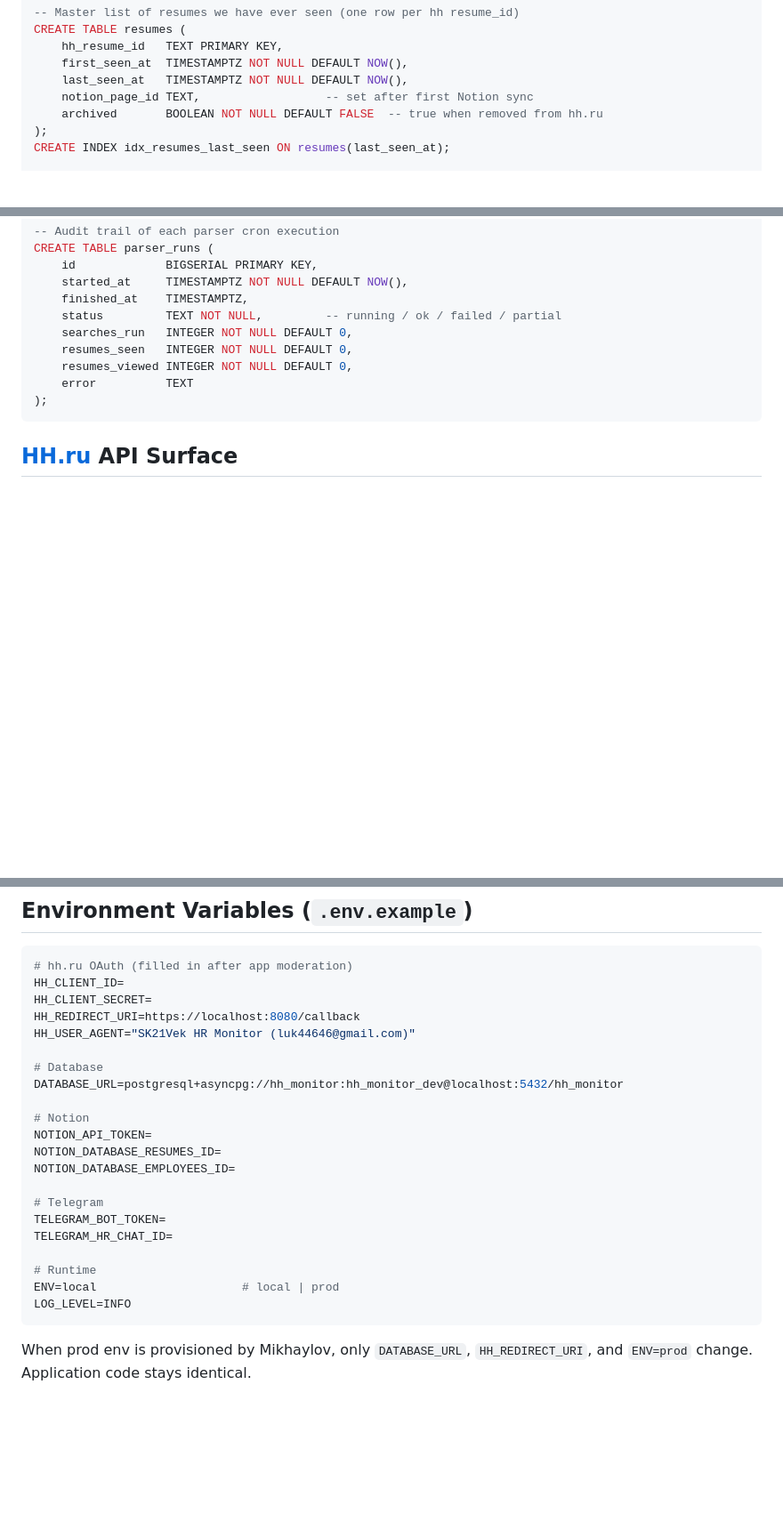
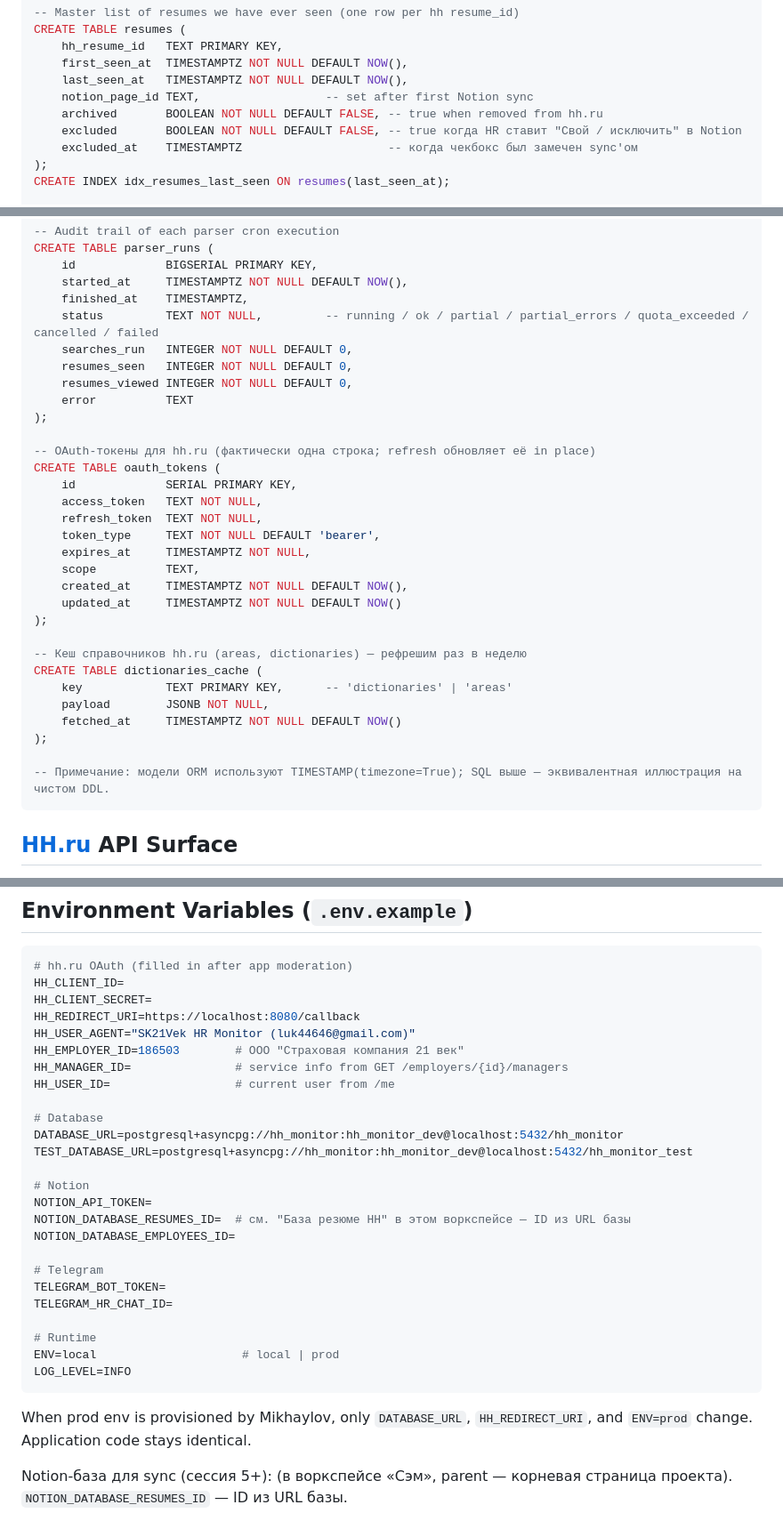
Before and after one commit to stasy-bell-studio/hh-monitor, a Markdown page: CLAUDE.md, 3 parts joined by grey strips. Shown at 89% size. Drawn GitHub-style; blank space fills up the shorter version.

````diff
--- a/CLAUDE.md
+++ b/CLAUDE.md
@@ -71,7 +72,9 @@ CREATE TABLE resumes (
 	first_seen_at  TIMESTAMPTZ NOT NULL DEFAULT NOW(),
 	last_seen_at   TIMESTAMPTZ NOT NULL DEFAULT NOW(),
 	notion_page_id TEXT,                  -- set after first Notion sync
-	archived       BOOLEAN NOT NULL DEFAULT FALSE  -- true when removed from hh.ru
+	archived       BOOLEAN NOT NULL DEFAULT FALSE, -- true when removed from hh.ru
+	excluded       BOOLEAN NOT NULL DEFAULT FALSE, -- true когда HR ставит "Свой / исключить" в Notion
+	excluded_at    TIMESTAMPTZ                     -- когда чекбокс был замечен sync'ом
 );
 CREATE INDEX idx_resumes_last_seen ON resumes(last_seen_at);
 
@@ -106,12 +109,33 @@ CREATE TABLE parser_runs (
 	id             BIGSERIAL PRIMARY KEY,
 	started_at     TIMESTAMPTZ NOT NULL DEFAULT NOW(),
 	finished_at    TIMESTAMPTZ,
-	status         TEXT NOT NULL,         -- running / ok / failed / partial
+	status         TEXT NOT NULL,         -- running / ok / partial / partial_errors / quota_exceeded / cancelled / failed
 	searches_run   INTEGER NOT NULL DEFAULT 0,
 	resumes_seen   INTEGER NOT NULL DEFAULT 0,
 	resumes_viewed INTEGER NOT NULL DEFAULT 0,
 	error          TEXT
 );
+
+-- OAuth-токены для hh.ru (фактически одна строка; refresh обновляет её in place)
+CREATE TABLE oauth_tokens (
+	id             SERIAL PRIMARY KEY,
+	access_token   TEXT NOT NULL,
+	refresh_token  TEXT NOT NULL,
+	token_type     TEXT NOT NULL DEFAULT 'bearer',
+	expires_at     TIMESTAMPTZ NOT NULL,
+	scope          TEXT,
+	created_at     TIMESTAMPTZ NOT NULL DEFAULT NOW(),
+	updated_at     TIMESTAMPTZ NOT NULL DEFAULT NOW()
+);
+
+-- Кеш справочников hh.ru (areas, dictionaries) — рефрешим раз в неделю
+CREATE TABLE dictionaries_cache (
+	key            TEXT PRIMARY KEY,      -- 'dictionaries' | 'areas'
+	payload        JSONB NOT NULL,
+	fetched_at     TIMESTAMPTZ NOT NULL DEFAULT NOW()
+);
+
+-- Примечание: модели ORM используют TIMESTAMP(timezone=True); SQL выше — эквивалентная иллюстрация на чистом DDL.
 ```
 
 ## [HH.ru](http://HH.ru) API Surface
@@ -267,13 +302,17 @@ HH_CLIENT_ID=
 HH_CLIENT_SECRET=
 HH_REDIRECT_URI=https://localhost:8080/callback
 HH_USER_AGENT="SK21Vek HR Monitor (luk44646@gmail.com)"
+HH_EMPLOYER_ID=186503        # ООО "Страховая компания 21 век"
+HH_MANAGER_ID=               # service info from GET /employers/{id}/managers
+HH_USER_ID=                  # current user from /me
 
 # Database
 DATABASE_URL=postgresql+asyncpg://hh_monitor:hh_monitor_dev@localhost:5432/hh_monitor
+TEST_DATABASE_URL=postgresql+asyncpg://hh_monitor:hh_monitor_dev@localhost:5432/hh_monitor_test
 
 # Notion
 NOTION_API_TOKEN=
-NOTION_DATABASE_RESUMES_ID=
+NOTION_DATABASE_RESUMES_ID=  # см. "База резюме HH" в этом воркспейсе — ID из URL базы
 NOTION_DATABASE_EMPLOYEES_ID=
 
 # Telegram
@@ -286,3 +325,5 @@ LOG_LEVEL=INFO
 ```
 
 When prod env is provisioned by Mikhaylov, only `DATABASE_URL`, `HH_REDIRECT_URI`, and `ENV=prod` change. Application code stays identical.
+
+Notion-база для sync (сессия 5+): [](https://www.notion.so/38c1315f583e452297aaa297e9942756?pvs=21) (в воркспейсе «Сэм», parent — корневая страница проекта). `NOTION_DATABASE_RESUMES_ID` — ID из URL базы.
````
Also changed, not shown: other parts of CLAUDE.md (+17 -5 lines).
